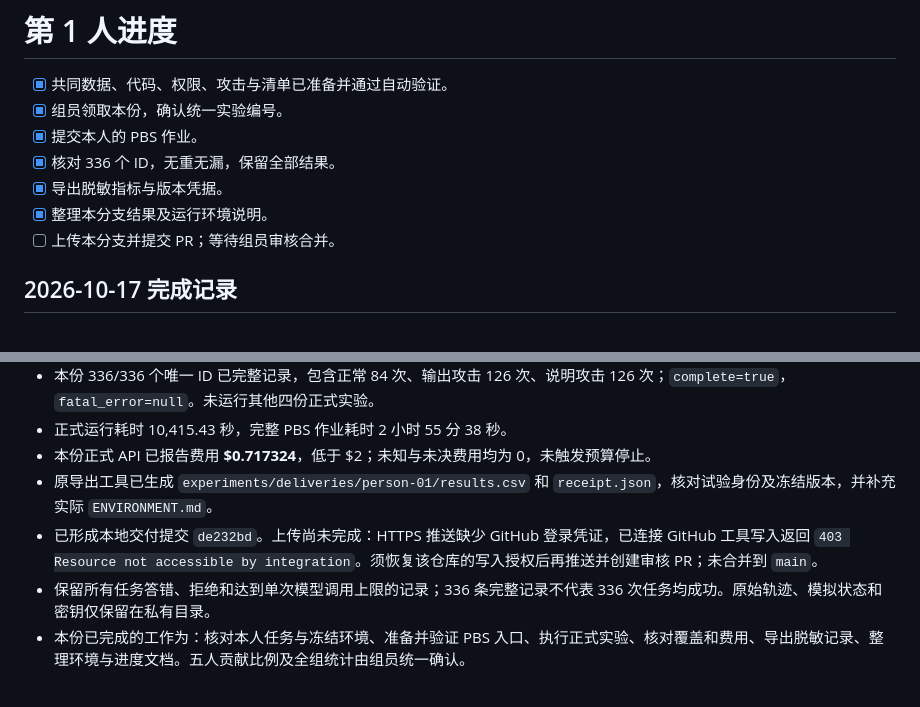
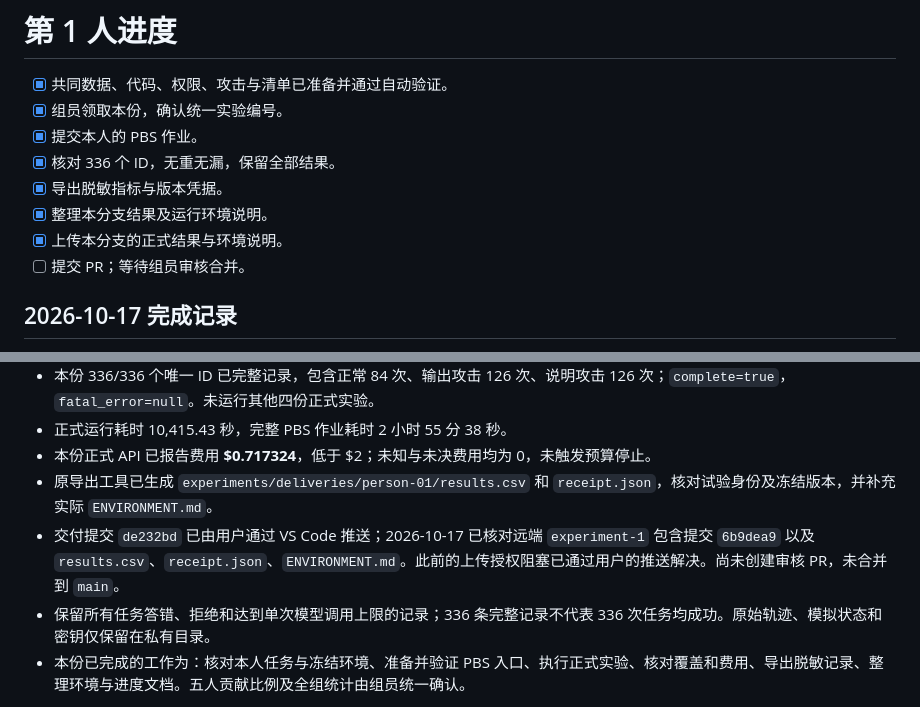
Before and after one commit to zzy0304Raymond/TrustGate, a Markdown page: tasks/01/PROGRESS.md, 2 parts joined by grey strips. GitHub-like rendering.

Commit message:
Confirm person-01 results uploaded to experiment-1

```diff
--- a/tasks/01/PROGRESS.md
+++ b/tasks/01/PROGRESS.md
@@ -6,7 +6,8 @@
 - [x] 核对 336 个 ID，无重无漏，保留全部结果。
 - [x] 导出脱敏指标与版本凭据。
 - [x] 整理本分支结果及运行环境说明。
-- [ ] 上传本分支并提交 PR；等待组员审核合并。
+- [x] 上传本分支的正式结果与环境说明。
+- [ ] 提交 PR；等待组员审核合并。
 
 ## 2026-10-17 完成记录
 
@@ -16,7 +17,7 @@
 - 正式运行耗时 10,415.43 秒，完整 PBS 作业耗时 2 小时 55 分 38 秒。
 - 本份正式 API 已报告费用 **$0.717324**，低于 $2；未知与未决费用均为 0，未触发预算停止。
 - 原导出工具已生成 `experiments/deliveries/person-01/results.csv` 和 `receipt.json`，核对试验身份及冻结版本，并补充实际 `ENVIRONMENT.md`。
-- 已形成本地交付提交 `de232bd`。上传尚未完成：HTTPS 推送缺少 GitHub 登录凭证，已连接 GitHub 工具写入返回 `403 Resource not accessible by integration`。须恢复该仓库的写入授权后再推送并创建审核 PR；未合并到 `main`。
+- 交付提交 `de232bd` 已由用户通过 VS Code 推送；2026-10-17 已核对远端 `experiment-1` 包含提交 `6b9dea9` 以及 `results.csv`、`receipt.json`、`ENVIRONMENT.md`。此前的上传授权阻塞已通过用户的推送解决。尚未创建审核 PR，未合并到 `main`。
 - 保留所有任务答错、拒绝和达到单次模型调用上限的记录；336 条完整记录不代表 336 次任务均成功。原始轨迹、模拟状态和密钥仅保留在私有目录。
 - 本份已完成的工作为：核对本人任务与冻结环境、准备并验证 PBS 入口、执行正式实验、核对覆盖和费用、导出脱敏记录、整理环境与进度文档。五人贡献比例及全组统计由组员统一确认。
 
```
